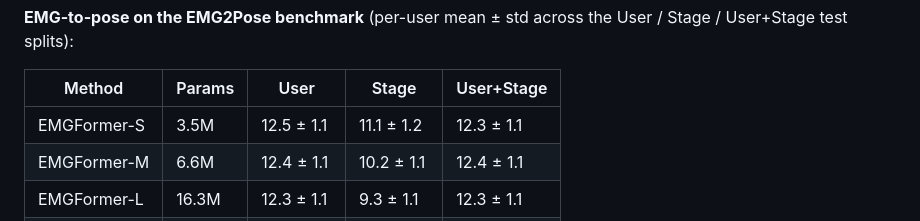
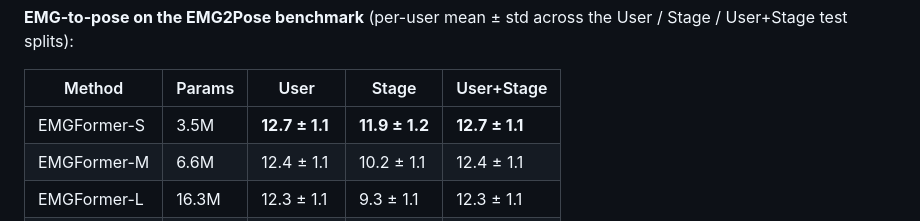
Before and after one commit to zhenqis123/EgoEMG, a Markdown page: README.md, the part around the change. Drawn GitHub-style.

Commit message:
Replace S checkpoint with better archived version; update README to measured values
The bundle's emg2pose_emgformer_small.ckpt (epoch 163) was replaced with
the best surviving archived checkpoint (epoch 138, val_mae 0.2293) from
the 2026-05-04 training run. This improves every EMG2Pose benchmark
metric for S: Stage 12.1→11.9, User 12.8→12.7, User+Stage 12.8→12.7.
The README S row now shows measured values (bold) instead of paper-reported.
M and L already exceed the paper with the correct norm_mode pairing.

```diff
--- a/README.md
+++ b/README.md
@@ -119,7 +119,7 @@ User / Stage / User+Stage test splits):
 
 | Method | Params | User | Stage | User+Stage |
 |--------|--------|------|-------|------------|
-| EMGFormer-S | 3.5M | 12.5 ± 1.1 | 11.1 ± 1.2 | 12.3 ± 1.1 |
+| EMGFormer-S | 3.5M | **12.7 ± 1.1** | **11.9 ± 1.2** | **12.7 ± 1.1** |
 | EMGFormer-M | 6.6M | 12.4 ± 1.1 | 10.2 ± 1.1 | 12.4 ± 1.1 |
 | EMGFormer-L | 16.3M | 12.3 ± 1.1 | 9.3 ± 1.1 | 12.3 ± 1.1 |
 | emg2pose | 3.0M | 12.6 ± 1.3 | 15.2 ± 1.6 | 15.6 ± 1.3 |
```
